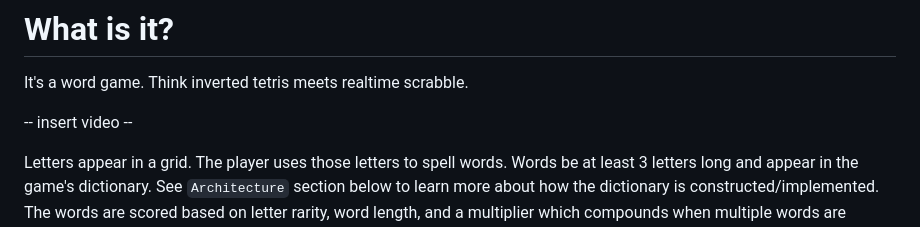
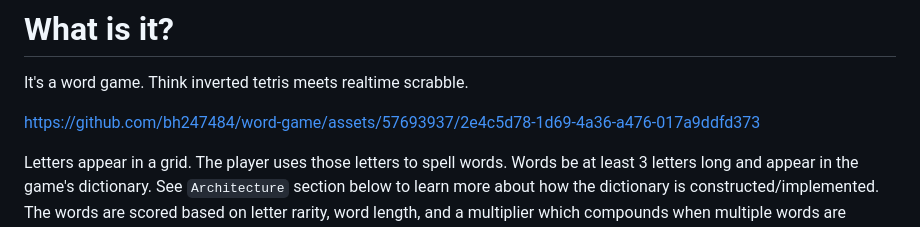
Before and after one commit to bh247484/word-game, a Markdown page: README.md, the part around the change. GitHub-like rendering.

```diff
--- a/README.md
+++ b/README.md
@@ -2,7 +2,7 @@
 
 It's a word game. Think inverted tetris meets realtime scrabble.
 
--- insert video --
+https://github.com/bh247484/word-game/assets/57693937/2e4c5d78-1d69-4a36-a476-017a9ddfd373
 
 Letters appear in a grid. The player uses those letters to spell words. Words be at least 3 letters long and appear in the game's dictionary. See `Architecture` section below to learn more about how the dictionary is constructed/implemented. The words are scored based on letter rarity, word length, and a multiplier which compounds when multiple words are spelled in quick succession (combo style).
 
```
